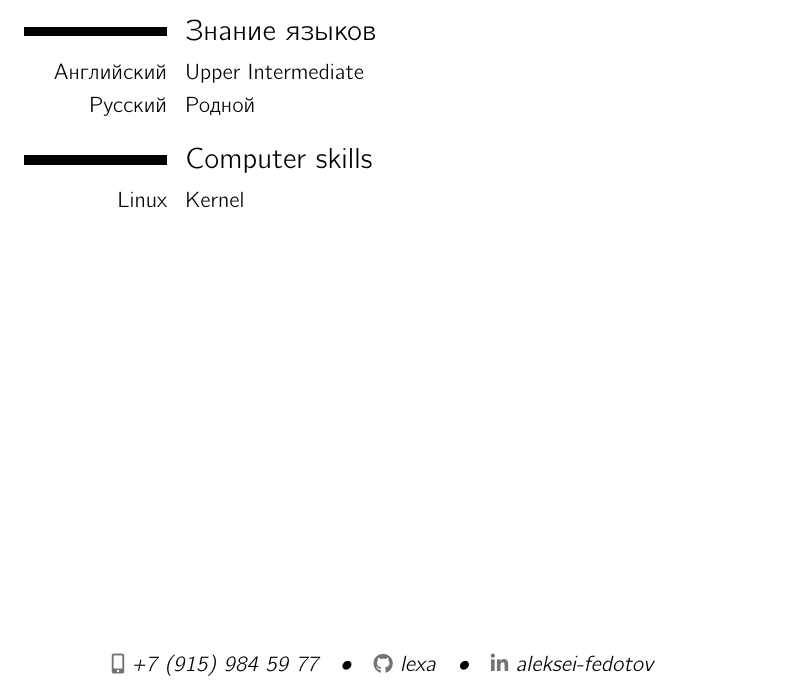
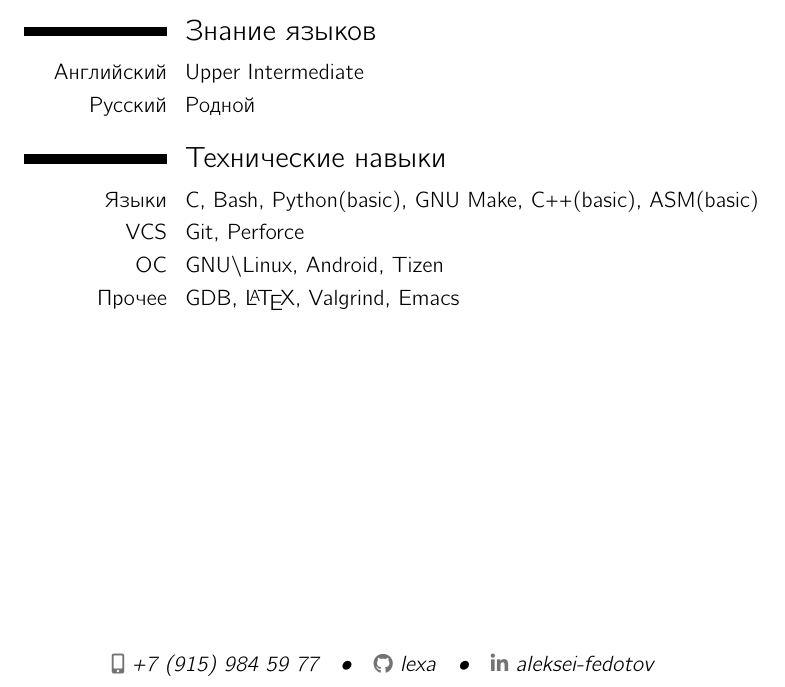
Before and after one commit to lexa/cv, a LaTeX CV (cv.tex): part of the page, cut so that both start at the same text. Compiled offline with LuaLaTeX.

Commit message:
Add computer skills

```diff
--- a/cv.tex
+++ b/cv.tex
@@ -42,7 +42,10 @@
 \cvitem{\ml{English}{Английский}}{Upper Intermediate}
 \cvitem{\ml{Russian}{Русский}}{\ml{Native}{Родной}}
 
-\section{Computer skills}
-\cvitem{Linux}{Kernel}
+\section{\ml{Computer skills}{Технические навыки}}
+\cvitem{\ml{Languages}{Языки}}{C, Bash, Python(basic), GNU Make, C++(basic), ASM(basic)}
+\cvitem{VCS}{Git, Perforce}
+\cvitem{\ml{OS}{ОС}}{GNU\textbackslash Linux, Android, Tizen}
+\cvitem{\ml{Other}{Прочее}}{GDB, \LaTeX, Valgrind, Emacs}
 
 \end{document}
```
